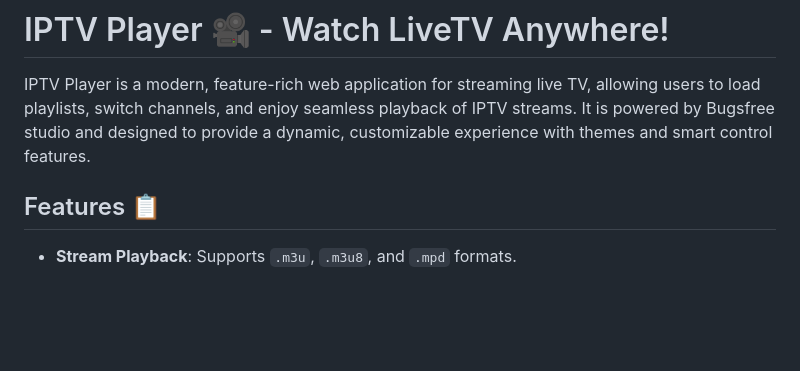
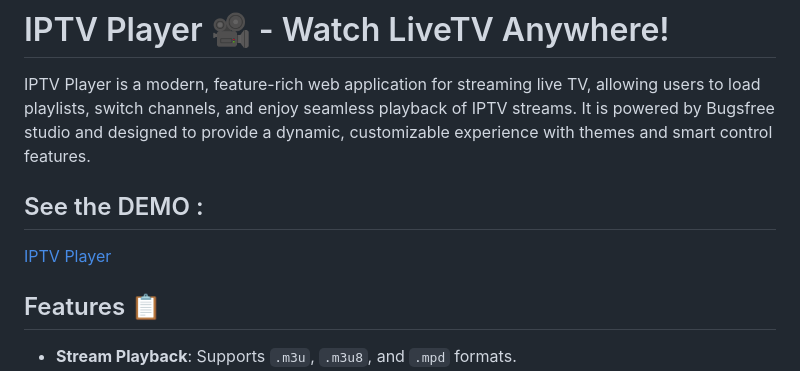
Before and after one commit to bugsfreeweb/iptv, a Markdown page: README.md, the part around the change. Rendered like a GitHub page; blank space fills up the shorter version.

```diff
--- a/README.md
+++ b/README.md
@@ -1,6 +1,9 @@
 # IPTV Player 🎥 - Watch LiveTV Anywhere!
 
 IPTV Player is a modern, feature-rich web application for streaming live TV, allowing users to load playlists, switch channels, and enjoy seamless playback of IPTV streams. It is powered by Bugsfree studio and designed to provide a dynamic, customizable experience with themes and smart control features.
+
+## See the DEMO :
+[IPTV Player](https://bugsfreeweb.github.io/iptv)
 
 ## Features 📋
 
```
